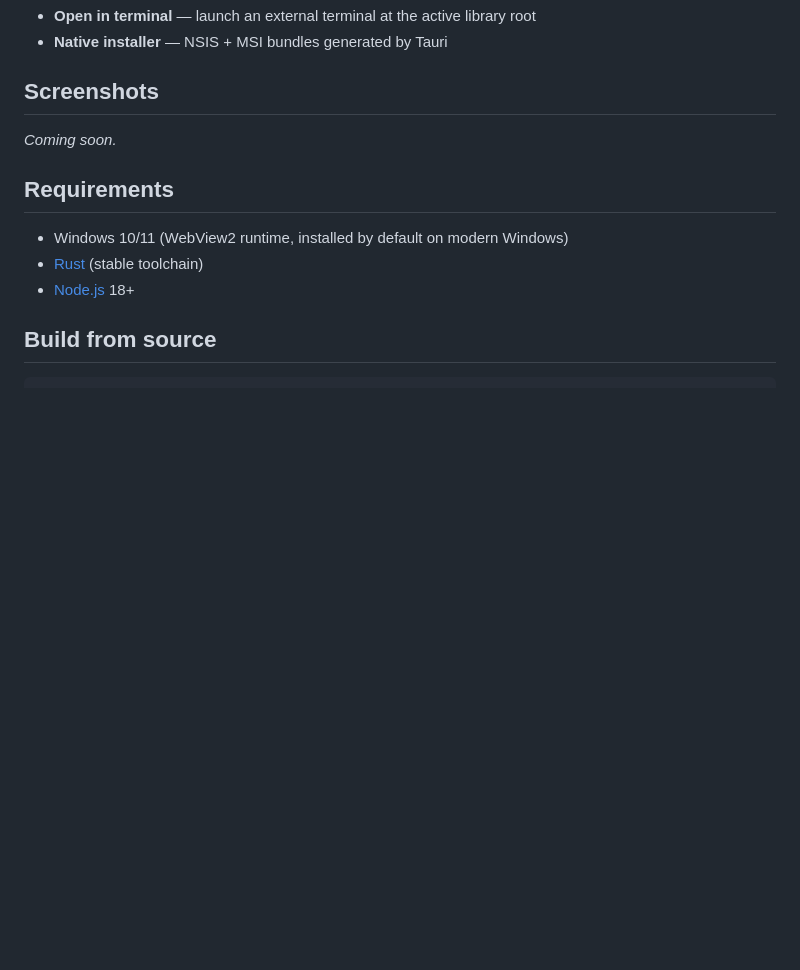
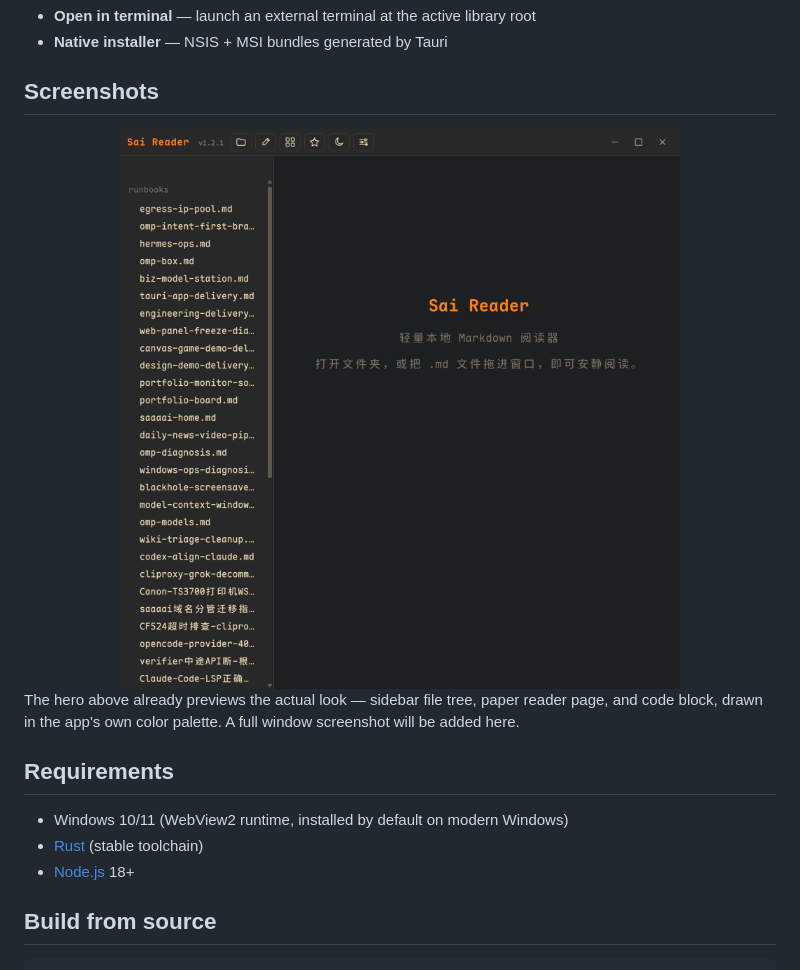
Before and after one commit to nakamotosai/TMMD, a Markdown page: README.md, the part around one of its changes. Rendered like a GitHub page; pictures changed too: assets/readme/screenshot.png (added); blank space fills up the shorter version.

Commit message:
docs: README visual redesign (SVG hero + real screenshot)

```diff
--- a/README.md
+++ b/README.md
@@ -14,7 +16,9 @@ A local-first Markdown reader for Windows, built with Tauri 2 (Rust + WebView2).
 
 ## Screenshots
 
-*Coming soon.*
+<img src="assets/readme/screenshot.png" alt="Sai Reader screenshot" width="100%">
+
+The hero above already previews the actual look — sidebar file tree, paper reader page, and code block, drawn in the app's own color palette. A full window screenshot will be added here.
 
 ## Requirements
 
```
Also changed, not shown: other parts of README.md (+2 -0 lines), 1 other file.
